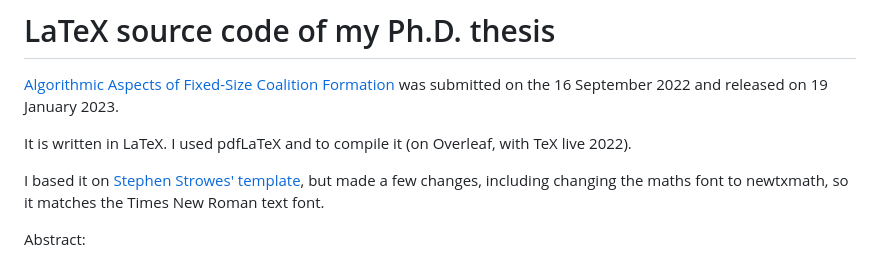
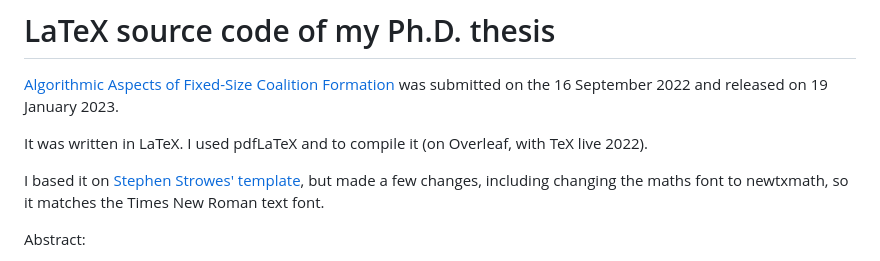
Before and after one commit to mmckay99/phd-thesis, a Markdown page: README.md, the part around the change. Drawn GitHub-style.

```diff
--- a/README.md
+++ b/README.md
@@ -2,7 +2,7 @@
 
 [Algorithmic Aspects of Fixed-Size Coalition Formation](https://theses.gla.ac.uk/83367/) was submitted on the 16 September 2022 and released on 19 January 2023.
 
-It is written in LaTeX. I used pdfLaTeX and to compile it (on Overleaf, with TeX live 2022).
+It was written in LaTeX. I used pdfLaTeX and to compile it (on Overleaf, with TeX live 2022).
 
 I based it on [Stephen Strowes' template](https://github.com/sdstrowes/Glasgow-Thesis-Template), but made a few changes, including changing the maths font to newtxmath, so it matches the Times New Roman text font.
 
```
